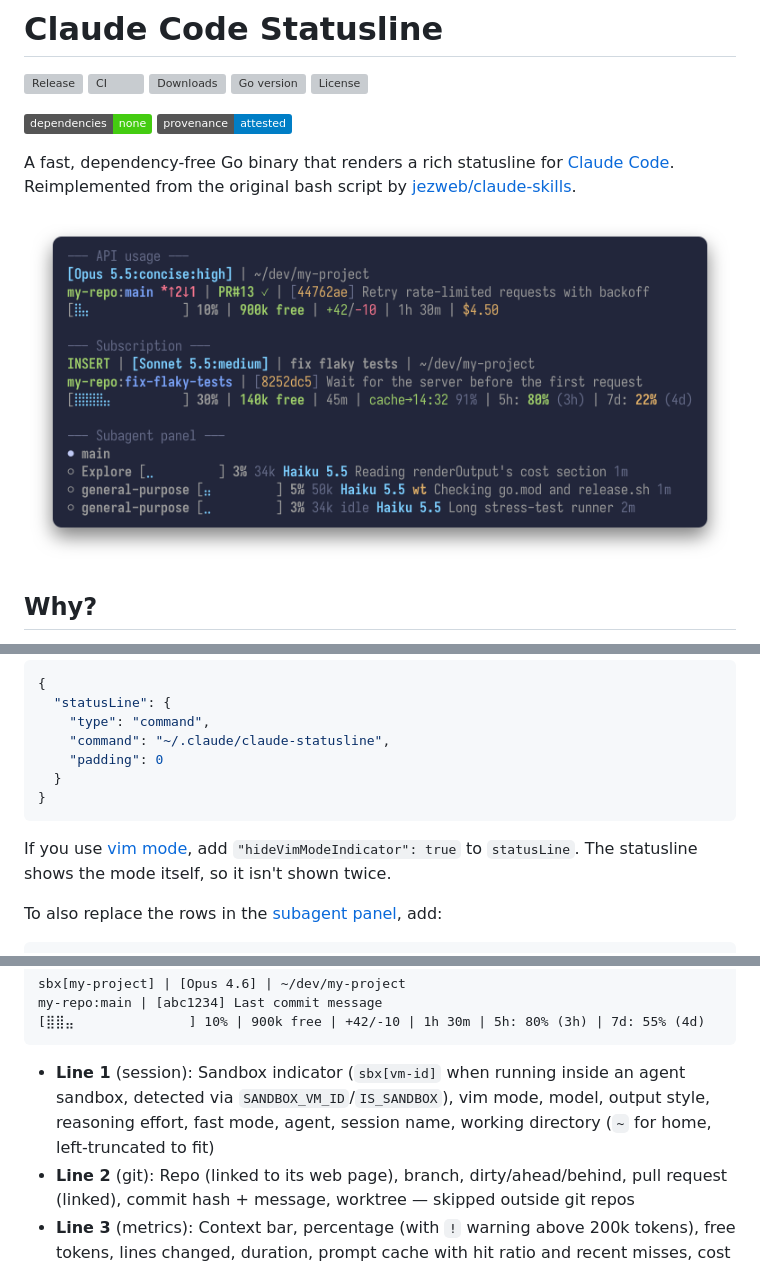
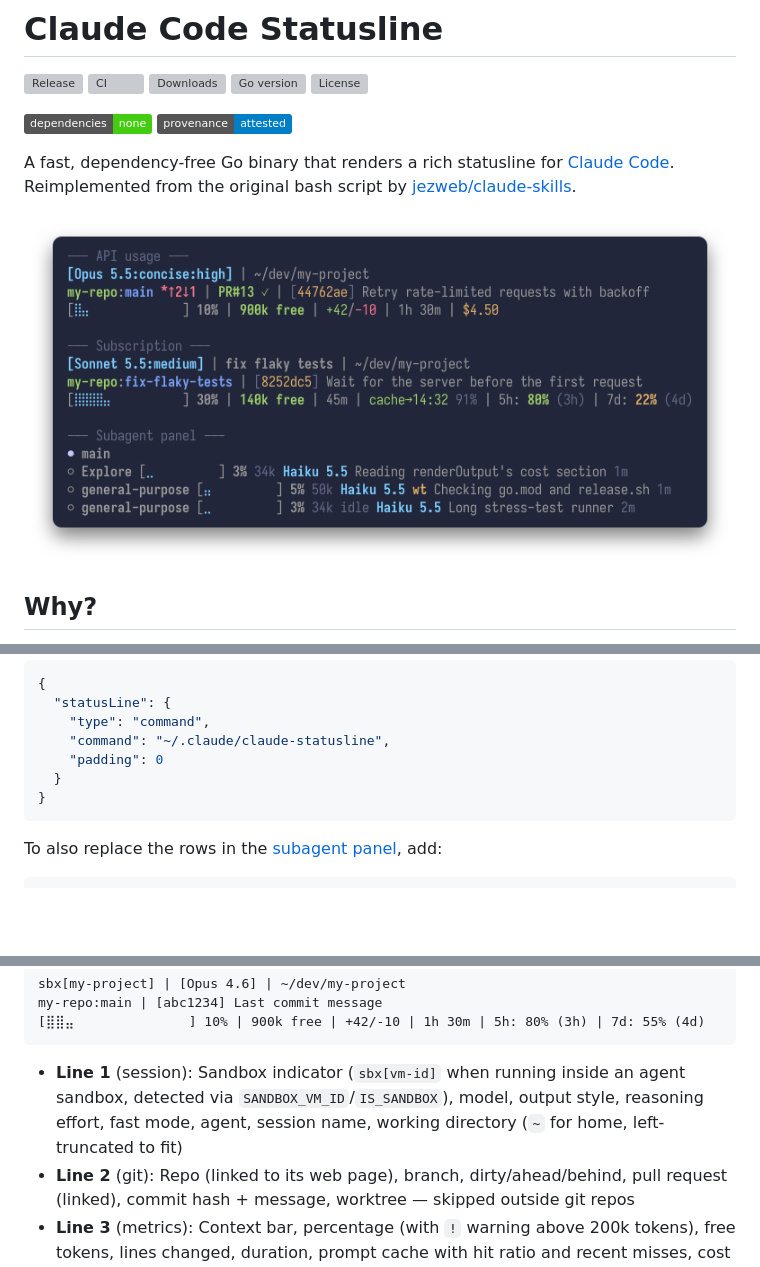
Before and after one commit to strayer/claude-code-statusline, a Markdown page: README.md, 3 parts joined by grey strips. GitHub-like rendering; pictures changed too: docs/screenshot.png; badges without logos; blank space fills up the shorter version; grey boxes are pictures that could not be loaded.

````diff
--- a/README.md
+++ b/README.md
@@ -11,7 +11,7 @@
 
 A fast, dependency-free Go binary that renders a rich statusline for [Claude Code](https://docs.anthropic.com/en/docs/claude-code). Reimplemented from the original bash script by [jezweb/claude-skills](https://github.com/jezweb/claude-skills).
 
-![Three example renderings in a terminal window. Two statuslines, each with the model chip and directory on the first line, repo, branch and commit on the second, and context bar and metrics on the third: API usage with a pull request and session cost, and a subscription with vim mode, session name, prompt cache and rate limits. Below them, the subagent panel with three rows that carry their own context bars, token counts, model names, an idle marker and a worktree marker](docs/screenshot.png)
+![Three example renderings in a terminal window. Two statuslines, each with the model chip and directory on the first line, repo, branch and commit on the second, and context bar and metrics on the third: API usage with a pull request and session cost, and a subscription with session name, prompt cache and rate limits. Below them, the subagent panel with three rows that carry their own context bars, token counts, model names, an idle marker and a worktree marker](docs/screenshot.png)
 
 ## Why?
 
@@ -95,8 +95,6 @@ Then configure in `~/.claude/settings.json`:
 }
 ```
 
-If you use [vim mode](https://code.claude.com/docs/en/interactive-mode#vim-editor-mode), add `"hideVimModeIndicator": true` to `statusLine`. The statusline shows the mode itself, so it isn't shown twice.
-
 To also replace the rows in the [subagent panel](#subagent-panel), add:
 
 ```json
@@ -144,7 +142,7 @@ my-repo:main | [abc1234] Last commit message
 [⣿⣿⣤⠀⠀⠀⠀⠀⠀⠀⠀⠀⠀⠀⠀] 10% | 900k free | +42/-10 | 1h 30m | 5h: 80% (3h) | 7d: 55% (4d)
 ```
 
-- **Line 1** (session): Sandbox indicator (`sbx[vm-id]` when running inside an agent sandbox, detected via `SANDBOX_VM_ID`/`IS_SANDBOX`), vim mode, model, output style, reasoning effort, fast mode, agent, session name, working directory (`~` for home, left-truncated to fit)
+- **Line 1** (session): Sandbox indicator (`sbx[vm-id]` when running inside an agent sandbox, detected via `SANDBOX_VM_ID`/`IS_SANDBOX`), model, output style, reasoning effort, fast mode, agent, session name, working directory (`~` for home, left-truncated to fit)
 - **Line 2** (git): Repo (linked to its web page), branch, dirty/ahead/behind, pull request (linked), commit hash + message, worktree — skipped outside git repos
 - **Line 3** (metrics): Context bar, percentage (with `!` warning above 200k tokens), free tokens, lines changed, duration, prompt cache with hit ratio and recent misses, cost (API) or rate limits with reset countdown (subscribers), spend limit (Claude apps gateway)
 
````
Also changed, not shown: 3 other files.
